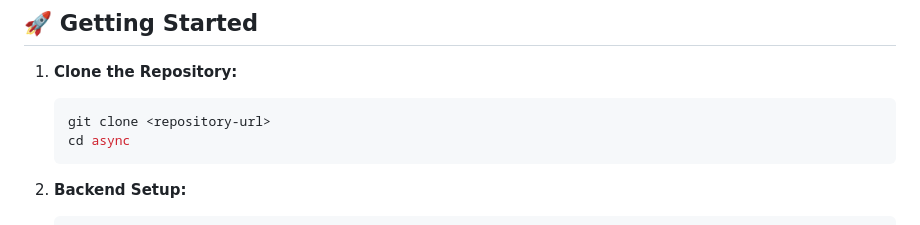
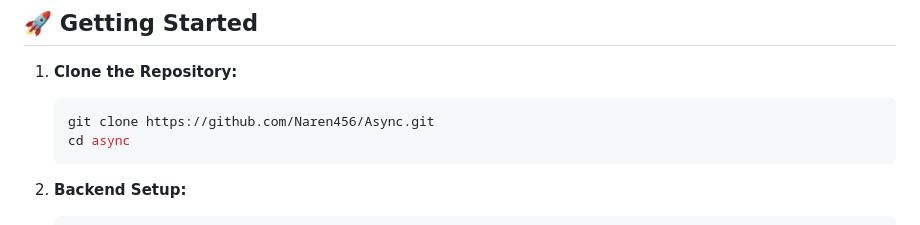
Before and after one commit to Naren456/Async-, a Markdown page: README.md, the part around the change. Rendered like a GitHub page.

Commit message:
Update clone command with actual repository URL

````diff
--- a/README.md
+++ b/README.md
@@ -121,7 +121,7 @@
 
 1.  **Clone the Repository:**
     ```bash
-    git clone <repository-url>
+    git clone https://github.com/Naren456/Async.git
     cd async
     ```
 
````
